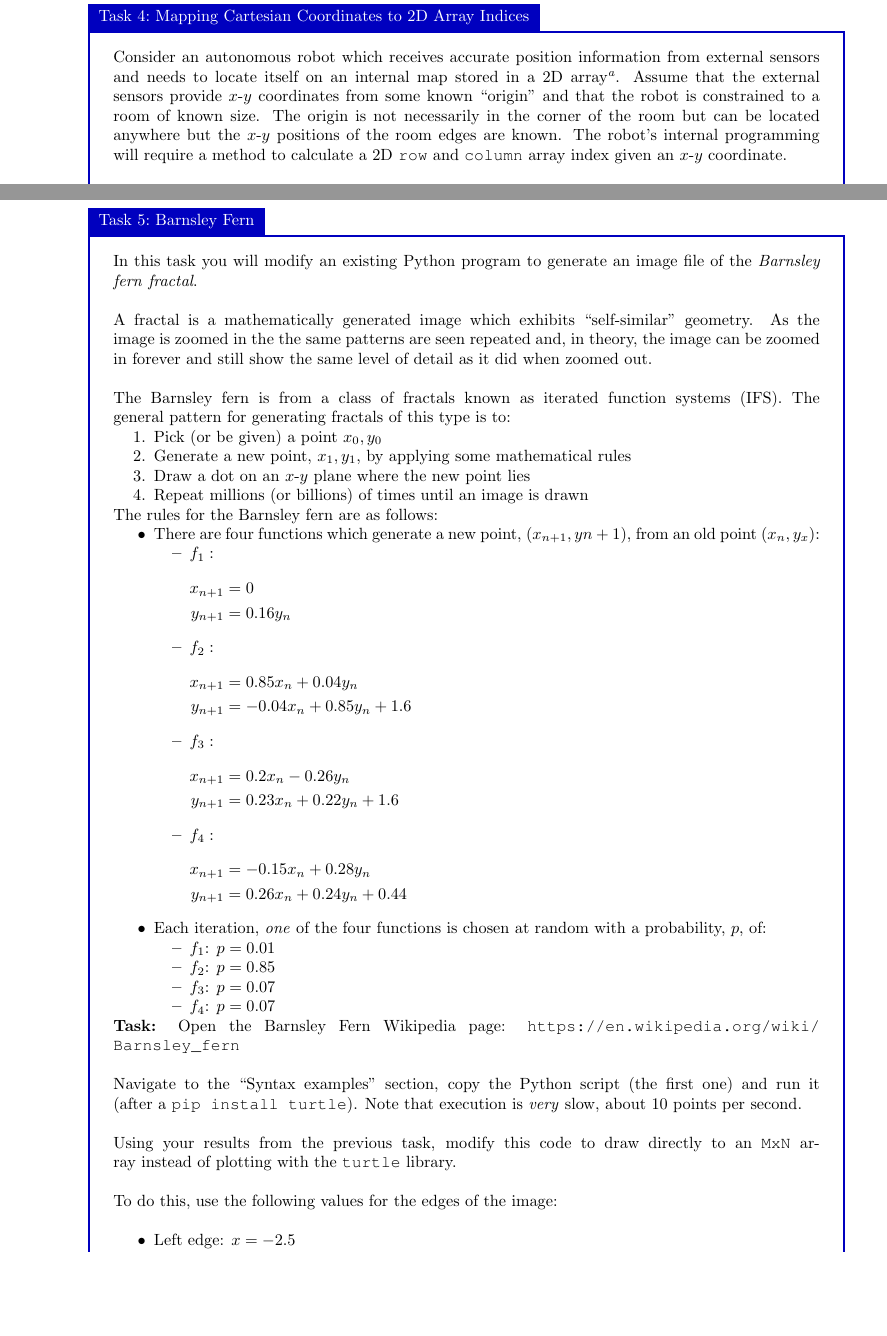
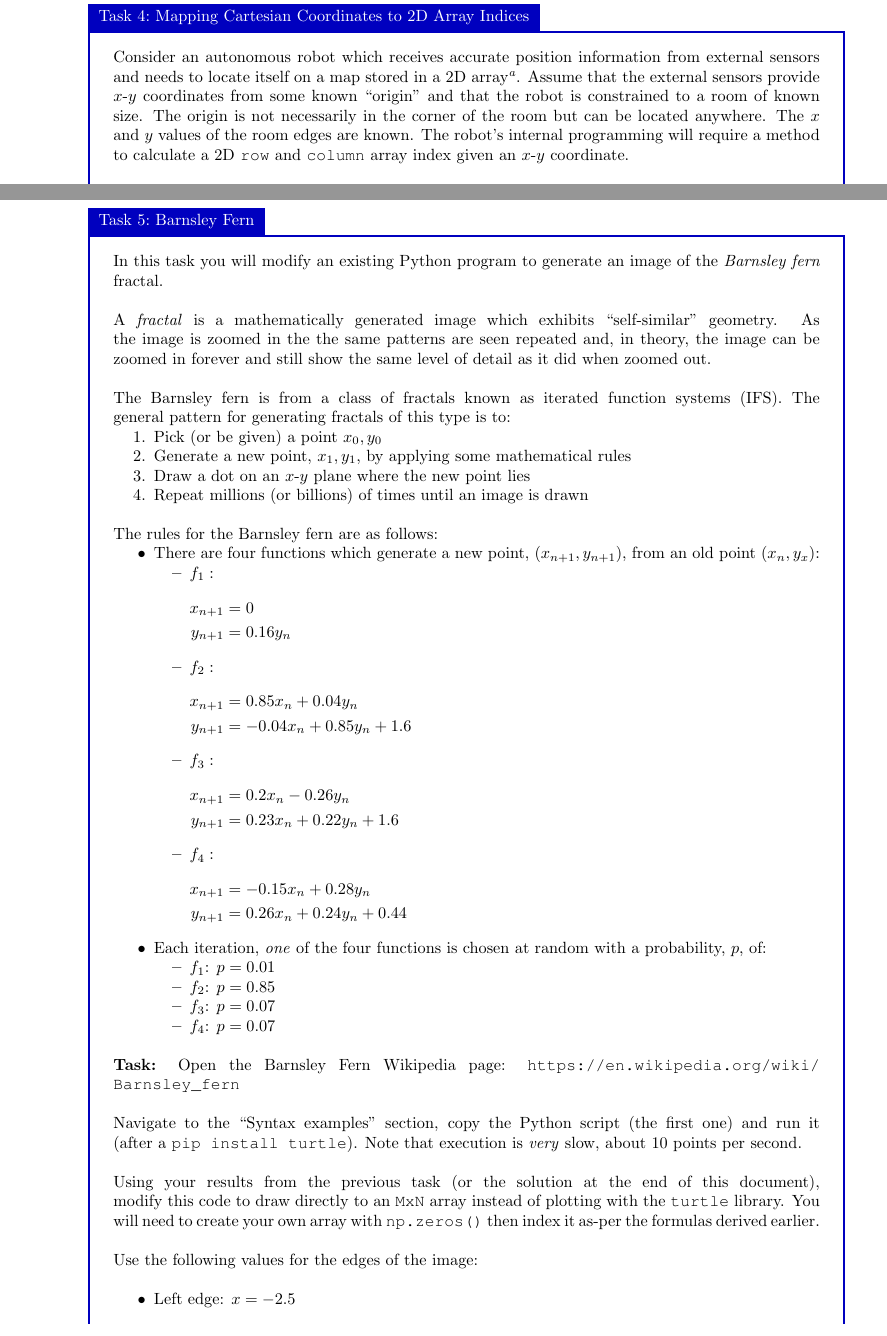
Before and after one commit to bschulznewy/engg1003, a LaTeX document (Labs/LabWk8.tex): two parts of pages 3 and 4 of 5, joined at a grey line, cut so that both start at the same text, the shorter picture padded with empty space. Compiled offline with pdfLaTeX.

Commit message:
A few minor corrections

```diff
--- a/Labs/LabWk8.tex
+++ b/Labs/LabWk8.tex
@@ -67,7 +67,7 @@ Extension: Write a function which takes \texttt{N}, \texttt{r}, \texttt{c}, and
 
 \pagebreak
 \begin{task}{Mapping Cartesian Coordinates to 2D Array Indices}{}
-Consider an autonomous robot which receives accurate position information from external sensors and needs to locate itself on an internal map stored in a 2D array\footnote{This is a basic form of ``occupancy mapping''.}. Assume that the external sensors provide $x$-$y$ coordinates from some known ``origin'' and that the robot is constrained to a room of known size. The origin is not necessarily in the corner of the room but can be located anywhere but the $x$-$y$ positions of the room edges are known. The robot's internal programming will require a method to calculate a 2D \texttt{row} and \texttt{column} array index given an $x$-$y$ coordinate.
+Consider an autonomous robot which receives accurate position information from external sensors and needs to locate itself on a map stored in a 2D array\footnote{This is a basic form of ``occupancy mapping''.}. Assume that the external sensors provide $x$-$y$ coordinates from some known ``origin'' and that the robot is constrained to a room of known size. The origin is not necessarily in the corner of the room but can be located anywhere. The $x$ and $y$ values of the room edges are known. The robot's internal programming will require a method to calculate a 2D \texttt{row} and \texttt{column} array index given an $x$-$y$ coordinate.
 \\~\\
 To do this a ``mapping'' is required which converts a Cartesian point, ($x$,$y$), to an array row, \texttt{r}, and column, \texttt{c} of a matrix with \texttt{M} rows and \texttt{N} columns.
 \\~\\
@@ -91,9 +91,9 @@ Repeat this method to calculate a row number given the top and bottom $y$-coordi
 
 \begin{task}{Barnsley Fern}{}
 
-In this task you will modify an existing Python program to generate an image file of the \textit{Barnsley fern} \textit{fractal}.
+In this task you will modify an existing Python program to generate an image of the \textit{Barnsley fern} fractal.
 \\~\\
-A fractal is a mathematically generated image which exhibits ``self-similar'' geometry. As the image is zoomed in the the same patterns are seen repeated and, in theory, the image can be zoomed in forever and still show the same level of detail as it did when zoomed out.
+A \textit{fractal} is a mathematically generated image which exhibits ``self-similar'' geometry. As the image is zoomed in the the same patterns are seen repeated and, in theory, the image can be zoomed in forever and still show the same level of detail as it did when zoomed out.
 \\~\\
 The Barnsley fern is from a class of fractals known as iterated function systems (IFS). The general pattern for generating fractals of this type is to:
 \begin{enumerate}
@@ -102,10 +102,10 @@ The Barnsley fern is from a class of fractals known as iterated function systems
 \item Draw a dot on an $x$-$y$ plane where the new point lies
 \item Repeat millions (or billions) of times until an image is drawn
 \end{enumerate}
-
+~\\
 The rules for the Barnsley fern are as follows:
 \begin{itemize}
-\item There are four functions which generate a new point, ($x_{n+1}, y{n+1}$), from an old point ($x_n,y_x$):
+\item There are four functions which generate a new point, ($x_{n+1}, y_{n+1}$), from an old point ($x_n,y_x$):
 	\begin{itemize}
 		\item $f_1:$
 		 \begin{flalign*}
@@ -137,14 +137,14 @@ y_{n+1} &= 0.26 x_n + 0.24y_n + 0.44 &&
 		\item $f_4$: $p=0.07$
 	\end{itemize}
 \end{itemize}
-
+~\\
 \textbf{Task:} Open the Barnsley Fern Wikipedia page: \url{https://en.wikipedia.org/wiki/Barnsley_fern}
 \\~\\
 Navigate to the ``Syntax examples'' section, copy the Python script (the first one) and run it (after a \texttt{pip install turtle}). Note that execution is \textit{very} slow, about 10 points per second.
 \\~\\
-Using your results from the previous task, modify this code to draw directly to an \texttt{MxN} array instead of plotting with the \texttt{turtle} library.
+Using your results from the previous task (or the solution at the end of this document), modify this code to draw directly to an \texttt{MxN} array instead of plotting with the \texttt{turtle} library. You will need to create your own array with \texttt{np.zeros()} then index it as-per the formulas derived earlier.
 \\~\\
-To do this, use the following values for the edges of the image:
+Use the following values for the edges of the image:
 \\
 \begin{itemize}
 \item Left edge: $x=-2.5$
```
Also changed, not shown: Labs/LabWk8.pdf, Labs/LabWk8.tex (6 more changed lines), 2 other files.
